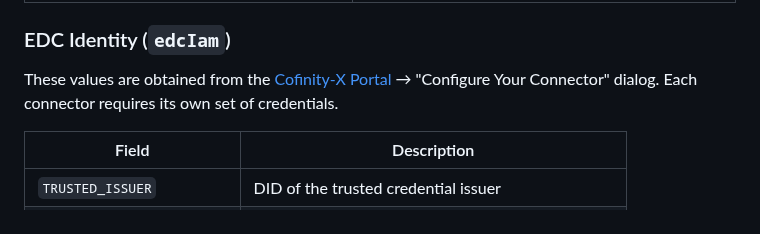
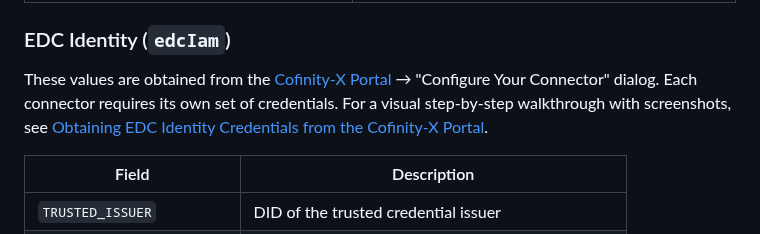
Before and after one commit to awslabs/dataspace-connector-on-aws, a Markdown page: README.md, the part around the change. GitHub-like rendering.

Commit message:
docs: add guide for obtaining EDC identity credentials from the Cofinity-X Portal

```diff
--- a/README.md
+++ b/README.md
@@ -98,7 +98,7 @@ All configuration lives in [`cdk/lib/config/environments.ts`](cdk/lib/config/env
 
 ### EDC Identity (`edcIam`)
 
-These values are obtained from the [Cofinity-X Portal](https://portal.cofinity-x.com/) → "Configure Your Connector" dialog. Each connector requires its own set of credentials.
+These values are obtained from the [Cofinity-X Portal](https://portal.cofinity-x.com/) → "Configure Your Connector" dialog. Each connector requires its own set of credentials. For a visual step-by-step walkthrough with screenshots, see [Obtaining EDC Identity Credentials from the Cofinity-X Portal](docs/obtaining-edc-identity-credentials.md).
 
 | Field | Description |
 |-------|-------------|
```
Also changed, not shown: docs/obtaining-edc-identity-credentials.md (added, +83 -0 lines), img/obtaining-edc-identity-credentials-1.png (added), img/obtaining-edc-identity-credentials-2.png (added), img/obtaining-edc-identity-credentials-3.png (added), img/obtaining-edc-identity-credentials-4.png (added), img/obtaining-edc-identity-credentials-5.png (added), img/obtaining-edc-identity-credentials-6.png (added), 1 other file.
